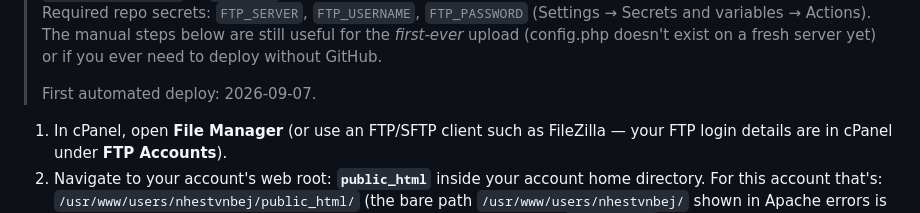
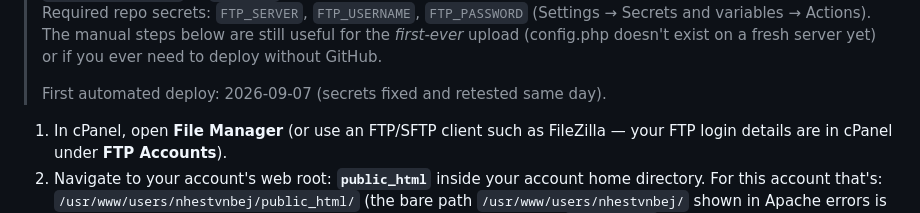
Before and after one commit to RyanMassey-Hicks/rvz-personnel-services, a Markdown page: README.md, the part around the change. Drawn GitHub-style.

Commit message:
Retest deploy after fixing repository secrets

```diff
--- a/README.md
+++ b/README.md
@@ -98,7 +98,7 @@ component to worry about mixing in on this hosting account.
 > upload (config.php doesn't exist on a fresh server yet) or if you ever
 > need to deploy without GitHub.
 >
-> First automated deploy: 2026-09-07.
+> First automated deploy: 2026-09-07 (secrets fixed and retested same day).
 
 1. In cPanel, open **File Manager** (or use an FTP/SFTP client such as
    FileZilla — your FTP login details are in cPanel under **FTP Accounts**).
```
